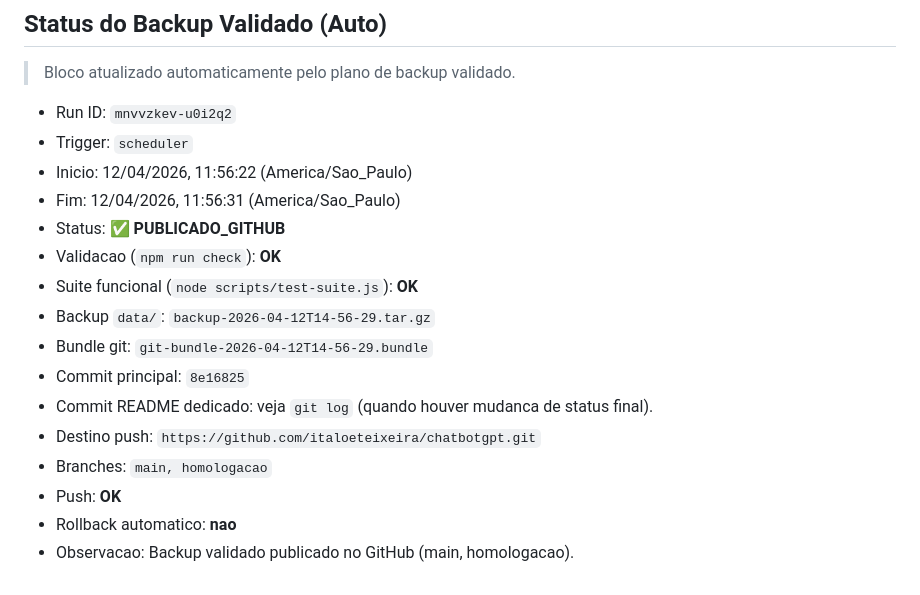
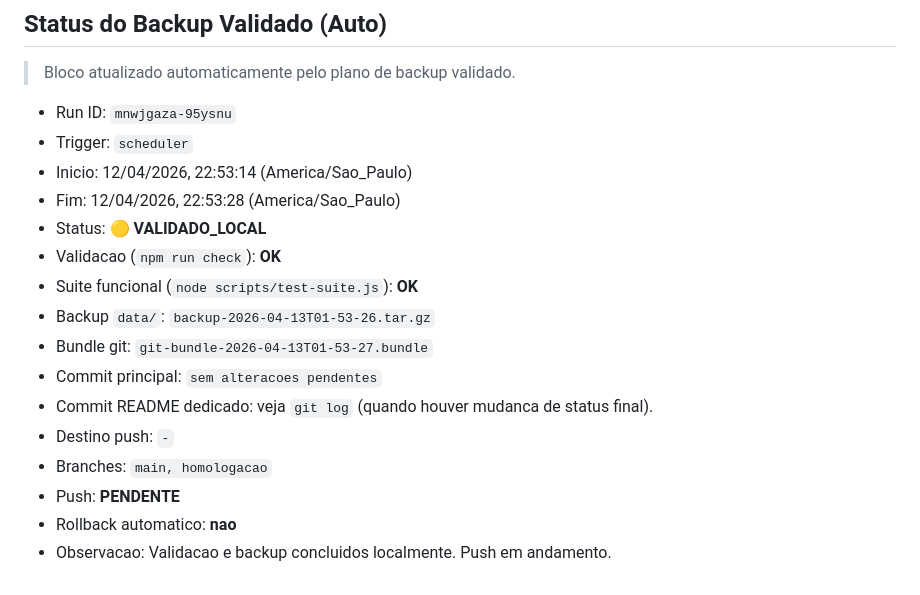
Before and after one commit to italoeteixeira/chatbotgpt, a Markdown page: README.md, the part around the change. GitHub-like rendering.

Commit message:
Backup validado 12/04/2026, 22:53:14

```diff
--- a/README.md
+++ b/README.md
@@ -805,20 +805,20 @@ O script envia arquivos locais, recebe alteracoes remotas e faz merge bidirecion
 
 <!-- BACKUP_STATUS:START -->
 > Bloco atualizado automaticamente pelo plano de backup validado.
-- Run ID: `mnvvzkev-u0i2q2`
+- Run ID: `mnwjgaza-95ysnu`
 - Trigger: `scheduler`
-- Inicio: 12/04/2026, 11:56:22 (America/Sao_Paulo)
-- Fim: 12/04/2026, 11:56:31 (America/Sao_Paulo)
-- Status: ✅ **PUBLICADO_GITHUB**
+- Inicio: 12/04/2026, 22:53:14 (America/Sao_Paulo)
+- Fim: 12/04/2026, 22:53:28 (America/Sao_Paulo)
+- Status: 🟡 **VALIDADO_LOCAL**
 - Validacao (`npm run check`): **OK**
 - Suite funcional (`node scripts/test-suite.js`): **OK**
-- Backup `data/`: `backup-2026-04-12T14-56-29.tar.gz`
-- Bundle git: `git-bundle-2026-04-12T14-56-29.bundle`
-- Commit principal: `8e16825`
+- Backup `data/`: `backup-2026-04-13T01-53-26.tar.gz`
+- Bundle git: `git-bundle-2026-04-13T01-53-27.bundle`
+- Commit principal: `sem alteracoes pendentes`
 - Commit README dedicado: veja `git log` (quando houver mudanca de status final).
-- Destino push: `https://github.com/italoeteixeira/chatbotgpt.git`
+- Destino push: `-`
 - Branches: `main, homologacao`
-- Push: **OK**
+- Push: **PENDENTE**
 - Rollback automatico: **nao**
-- Observacao: Backup validado publicado no GitHub (main, homologacao).
+- Observacao: Validacao e backup concluidos localmente. Push em andamento.
 <!-- BACKUP_STATUS:END -->
```
